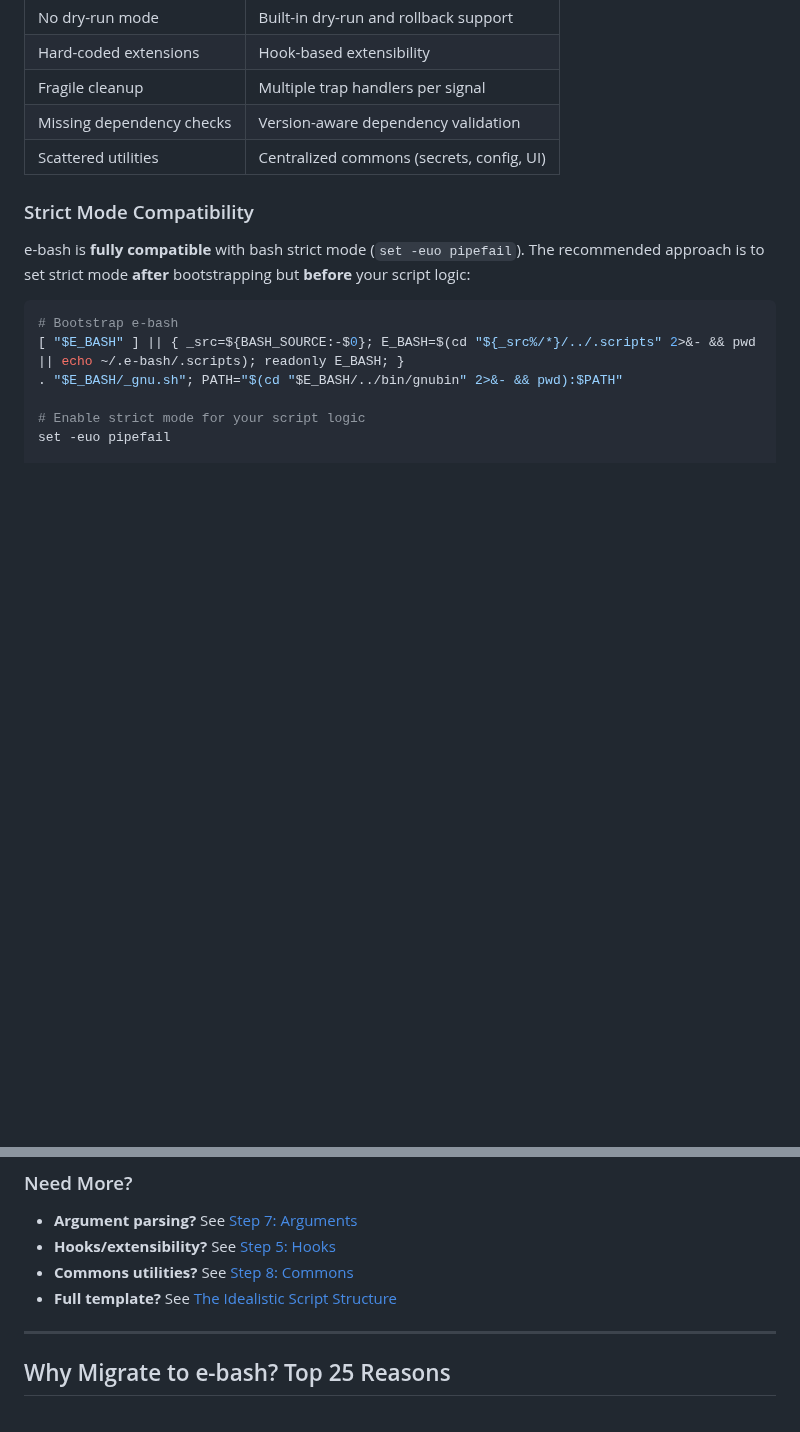
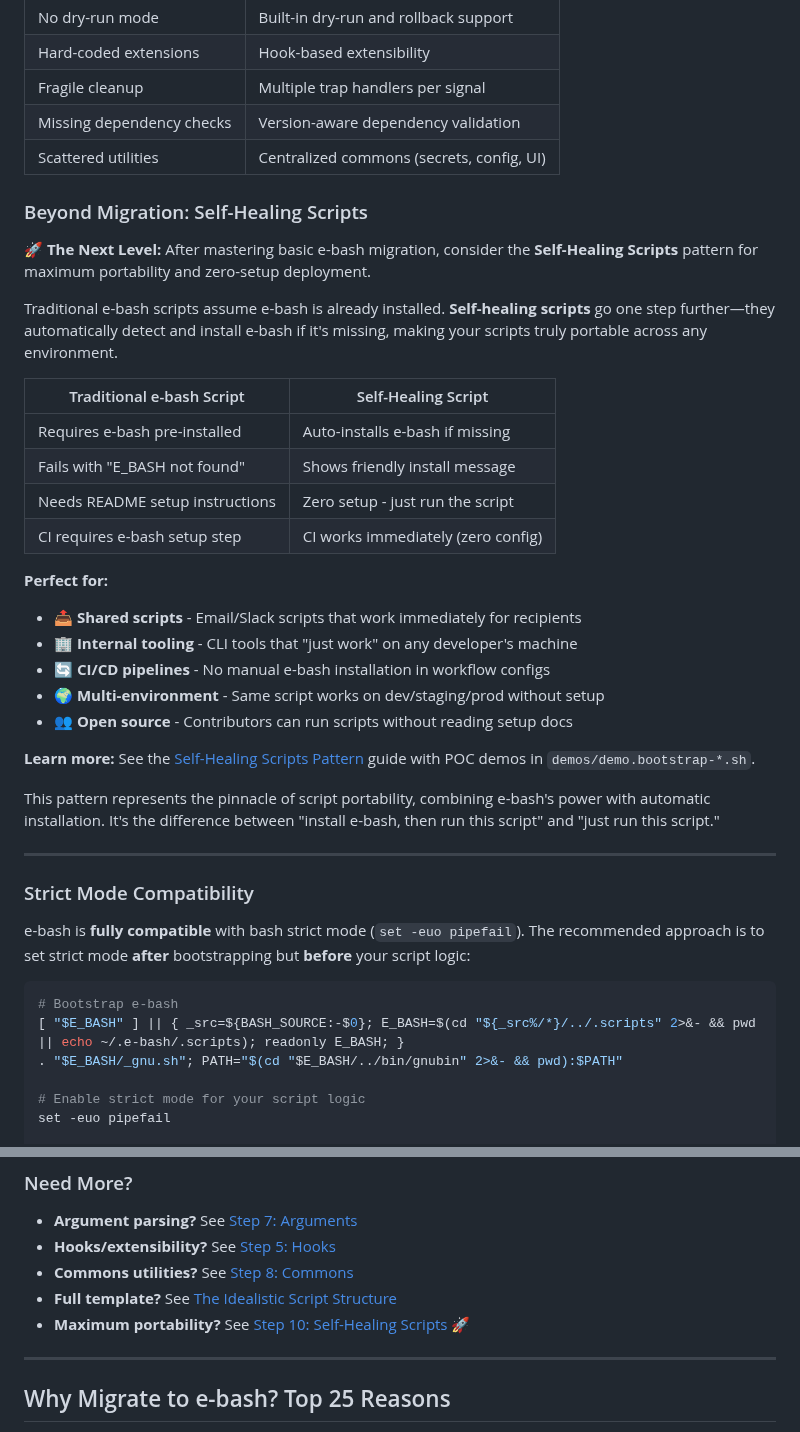
Before and after one commit to OleksandrKucherenko/e-bash, a Markdown page: docs/public/migration-guide.md, 2 parts joined by grey strips. Rendered like a GitHub page; blank space fills up the shorter version.

```diff
--- a/docs/public/migration-guide.md
+++ b/docs/public/migration-guide.md
@@ -75,6 +77,32 @@ The e-bash library provides a comprehensive framework for professional Bash scri
 | Missing dependency checks | Version-aware dependency validation       |
 | Scattered utilities       | Centralized commons (secrets, config, UI) |
 
+### Beyond Migration: Self-Healing Scripts
+
+**🚀 The Next Level:** After mastering basic e-bash migration, consider the **Self-Healing Scripts** pattern for maximum portability and zero-setup deployment.
+
+Traditional e-bash scripts assume e-bash is already installed. **Self-healing scripts** go one step further—they automatically detect and install e-bash if it's missing, making your scripts truly portable across any environment.
+
+| Traditional e-bash Script | Self-Healing Script |
+|--------------------------|---------------------|
+| Requires e-bash pre-installed | Auto-installs e-bash if missing |
+| Fails with "E_BASH not found" | Shows friendly install message |
+| Needs README setup instructions | Zero setup - just run the script |
+| CI requires e-bash setup step | CI works immediately (zero config) |
+
+**Perfect for:**
+- 📤 **Shared scripts** - Email/Slack scripts that work immediately for recipients
+- 🏢 **Internal tooling** - CLI tools that "just work" on any developer's machine
+- 🔄 **CI/CD pipelines** - No manual e-bash installation in workflow configs
+- 🌍 **Multi-environment** - Same script works on dev/staging/prod without setup
+- 👥 **Open source** - Contributors can run scripts without reading setup docs
+
+**Learn more:** See the [Self-Healing Scripts Pattern](./self-healing-scripts.md) guide with POC demos in `demos/demo.bootstrap-*.sh`.
+
+This pattern represents the pinnacle of script portability, combining e-bash's power with automatic installation. It's the difference between "install e-bash, then run this script" and "just run this script."
+
+---
+
 ### Strict Mode Compatibility
 
 e-bash is **fully compatible** with bash strict mode (`set -euo pipefail`). The recommended approach is to set strict mode **after** bootstrapping but **before** your script logic:
@@ -258,6 +286,7 @@ UNDO_RUN=true ./my-script.sh
 - **Hooks/extensibility?** See [Step 5: Hooks](#step-5-add-hooks-for-extensibility-_hookssh)
 - **Commons utilities?** See [Step 8: Commons](#step-8-add-commons-utilities-_commonssh)
 - **Full template?** See [The Idealistic Script Structure](#the-idealistic-script-structure)
+- **Maximum portability?** See [Step 10: Self-Healing Scripts](#step-10-optional-make-your-script-self-healing) 🚀
 
 ---
 
```
Also changed, not shown: other parts of docs/public/migration-guide.md (+109 -0 lines).
